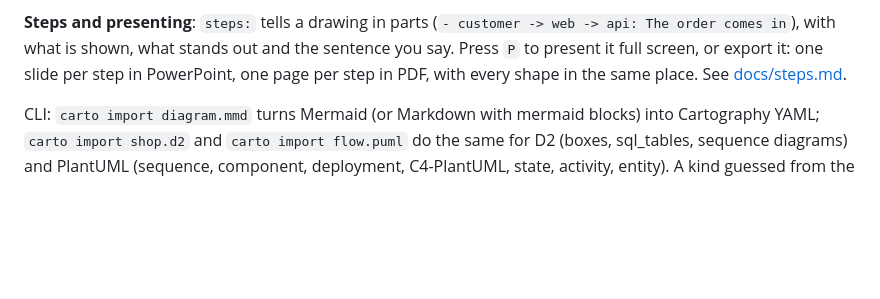
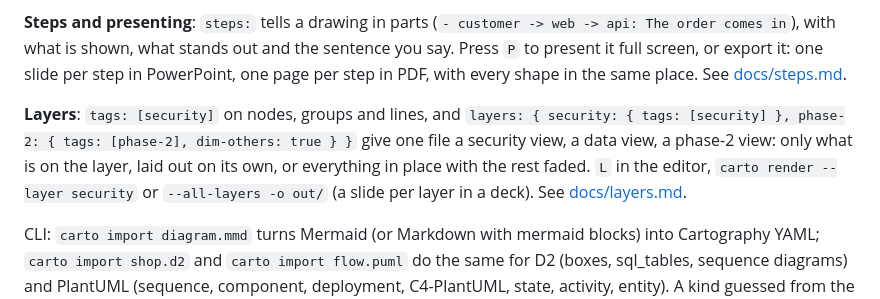
Before and after one commit to misja-pronk/linework, a Markdown page: README.md, the part around the change. Rendered like a GitHub page; blank space fills up the shorter version.

Commit message:
Layers: docs, tests, shortcuts sheet
Co-Authored-By: Claude Opus 5.5 <noreply@anthropic.com>
Claude-Session: https://claude.ai/code/session_01NyzyPhzV2RHZLQ3eD8NAEL

```diff
--- a/README.md
+++ b/README.md
@@ -58,6 +58,8 @@ Diagrams look better than the usual tools: lines that share a path are spaced ev
 
 **Steps and presenting**: `steps:` tells a drawing in parts (`- customer -> web -> api: The order comes in`), with what is shown, what stands out and the sentence you say. Press `P` to present it full screen, or export it: one slide per step in PowerPoint, one page per step in PDF, with every shape in the same place. See [docs/steps.md](docs/steps.md).
 
+**Layers**: `tags: [security]` on nodes, groups and lines, and `layers: { security: { tags: [security] }, phase-2: { tags: [phase-2], dim-others: true } }` give one file a security view, a data view, a phase-2 view: only what is on the layer, laid out on its own, or everything in place with the rest faded. `L` in the editor, `carto render --layer security` or `--all-layers -o out/` (a slide per layer in a deck). See [docs/layers.md](docs/layers.md).
+
 CLI: `carto import diagram.mmd` turns Mermaid (or Markdown with mermaid blocks) into Cartography YAML; `carto import shop.d2` and `carto import flow.puml` do the same for D2 (boxes, sql_tables, sequence diagrams) and PlantUML (sequence, component, deployment, C4-PlantUML, state, activity, entity). A kind guessed from the words (`Orders DB` is a database) gives the icon; its name is not added as a caption the source never had (`caption: ""`). Also imported: Structurizr DSL, Kubernetes manifests, Terraform state or plan JSON, network inventories (CSV, NetBox), git history, ODPS and ODCS files, Azure / Entra ID access exports (az, Graph, AzureHound), Azure resources (Resource Graph, ARM / Bicep, azurerm Terraform) and GitHub organisations (`gh api`).
 
 **Other tools, both ways**: `carto export shop.yaml -o shop.drawio` writes a draw.io file that stays editable (real shapes, groups as containers, connectors attached to their shapes, ERD tables as tables, a page per view); `.excalidraw` and `.mmd` work the same way. `carto import diagram.drawio` (compressed or not, every page) or `sketch.excalidraw` reads a drawing back and guesses its type from the stencils; `--keep-positions` keeps its layout as pins. `carto render --svg-safe [--outline-text]` writes an SVG that PowerPoint, Word and Keynote take whole. What each format keeps and loses: [docs/interop.md](docs/interop.md).
```
Also changed, not shown: docs/layers.md (added, +96 -0 lines), docs/layers/saas-phase-2.png (added), docs/layers/web-shop-ops.png (added), docs/layers/web-shop-security.png (added), 5 other files.
